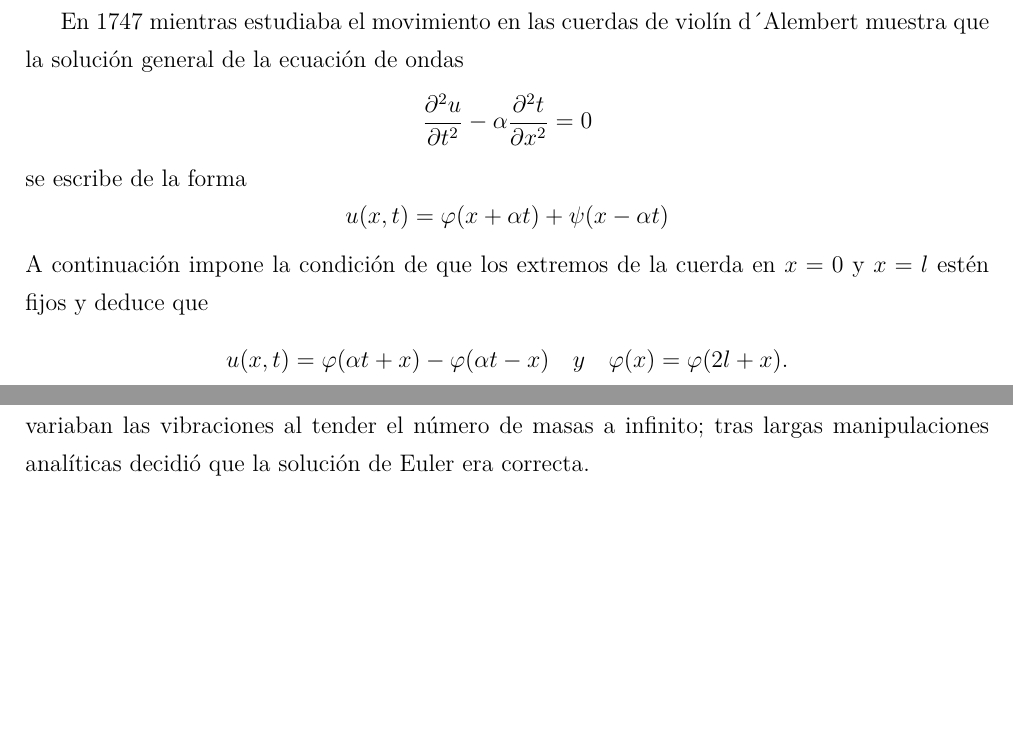
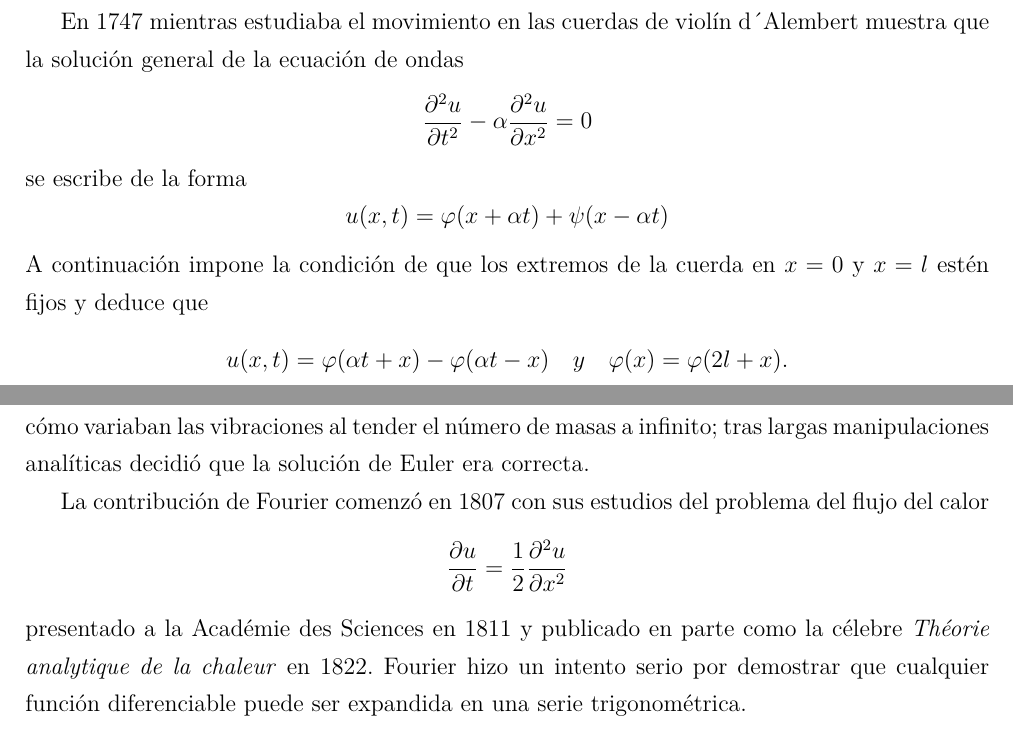
Before and after one commit to emilio1625/Fourier, a LaTeX document (SerieFourier.tex): two parts of pages 4 and 5 of 5, joined at a grey line, cut so that both start at the same text, the shorter picture padded with empty space. Compiled offline with pdfLaTeX.

Commit message:
mas desarrollo

```diff
--- a/SerieFourier.tex
+++ b/SerieFourier.tex
@@ -86,7 +86,7 @@ frecuencia de la onda rectificada, dicho filtro puede implementarse mediante cap
 La idea básica de las series de Fourier es que toda función periódica de período $T$ puede ser expresada como una suma trigonométrica de senos y cosenos del mismo período $T$.\\
 \indent A mediados del siglo XVIII, es decir, unos cincuenta años antes de los trabajos de Fourier, ya se había planteado el problema de la representación de una función por medio de una serie trigonométrica.\\
 \indent En 1747 mientras estudiaba el movimiento en las cuerdas de violín d´Alembert muestra que la solución general de la ecuación de ondas
-\[ \frac{\partial ^2u}{\partial t^2}-\alpha\frac{\partial^2t}{\partial x^2} = 0 \]
+\[ \frac{\partial ^2u}{\partial t^2}-\alpha\frac{\partial^2u}{\partial x^2} = 0 \]
 se escribe de la forma
 \[ u(x,t) = \varphi(x + \alpha t) + \psi(x - \alpha t)  \]
 A continuación impone la condición de que los extremos de la cuerda en $x = 0$ y $x = l$ estén fijos y deduce que
@@ -104,2 +103,7 @@ para calcular los coeficientes $a_n$ apareció por primera vez en un artículo e
 \indent Lagrange, joven aún, entró en escena en 1759. Estudió las vibraciones de un hilo sin masa al que se coloca una cantidad finita de masas de igual magnitud equidistribuidas y vio cómo variaban las vibraciones al tender el
 número de masas a infinito; tras largas manipulaciones analíticas decidió que la solución de Euler era correcta.\\
+\indent La contribución de Fourier comenzó en 1807 con sus estudios del problema
+del flujo del calor
+\[ \frac{\partial u}{\partial t} = \frac{1}{2}\frac{\partial^2u}{\partial x^2} \]
+presentado a la Académie des Sciences en 1811 y publicado en parte como la célebre \textit{Théorie analytique de la chaleur} en 1822. Fourier hizo un intento serio por demostrar que cualquier función diferenciable puede ser expandida
+en una serie trigonométrica.
```
Also changed, not shown: SerieFourier.tex (6 more changed lines).
